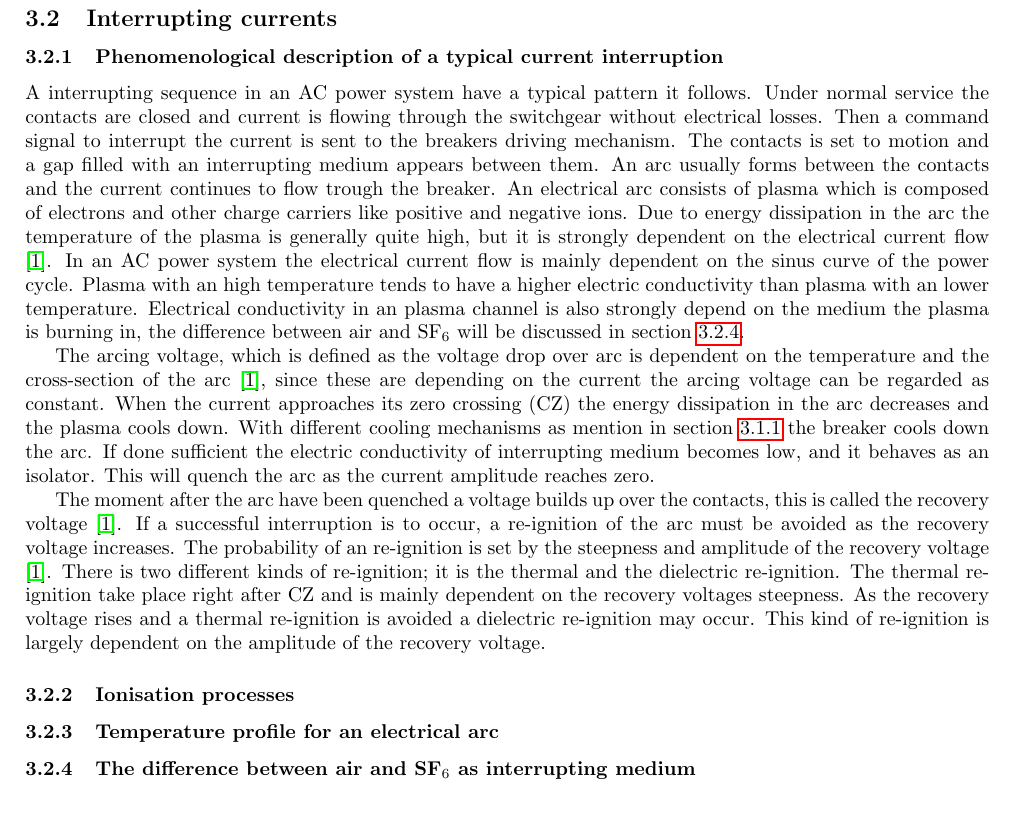
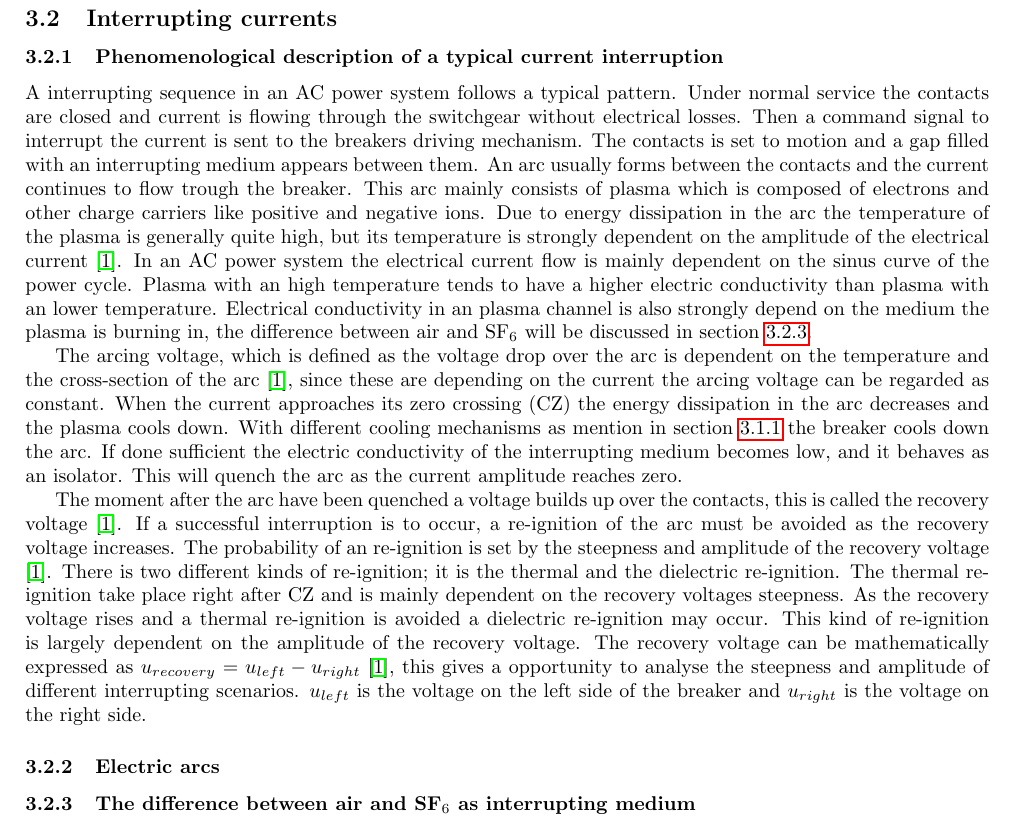
Before and after one commit to andertei/Prosjektoppgave, a LaTeX document (Oppgave/prosjektoppgave.tex): part of page 10 of 12, cut so that both start at the same text. Compiled offline with pdfLaTeX.

Commit message:
pheno. log. desk. ferdig?

```diff
--- a/Oppgave/prosjektoppgave.tex
+++ b/Oppgave/prosjektoppgave.tex
@@ -135,14 +135,14 @@ It is expected that b2 and c2 will need a higher pressure than b1 and c1 to perf
 \newpage
 \subsection{Interrupting currents}
 \subsubsection{Phenomenological description of a typical current interruption} \label{sec:InterruptCurrent}
-A interrupting sequence in an AC power system have a typical pattern it follows. Under normal service the contacts are closed and current is flowing through the switchgear without electrical losses. Then a command signal to interrupt the current is sent to the breakers driving mechanism. The contacts is set to motion and a gap filled with an interrupting medium appears between them. An arc usually forms between the contacts and the current continues to flow trough the breaker. An electrical arc consists of plasma which is composed of electrons and other charge carriers like positive and negative ions. Due to energy dissipation in the arc the temperature of the plasma is generally quite high, but it is strongly dependent on the electrical current flow \cite{bib:HVEbreak}. In an AC power system the electrical current flow is mainly dependent on the sinus curve of the power cycle. Plasma with an high temperature tends to have a higher electric conductivity than plasma with an lower temperature. Electrical conductivity in an plasma channel is also strongly depend on the medium the plasma is burning in, the difference between air and SF${_6}$ will be discussed in section \ref{seq:airandsf}.
+A interrupting sequence in an AC power system follows a typical pattern. Under normal service the contacts are closed and current is flowing through the switchgear without electrical losses. Then a command signal to interrupt the current is sent to the breakers driving mechanism. The contacts is set to motion and a gap filled with an interrupting medium appears between them. An arc usually forms between the contacts and the current continues to flow trough the breaker. This arc mainly consists of plasma which is composed of electrons and other charge carriers like positive and negative ions. Due to energy dissipation in the arc the temperature of the plasma is generally quite high, but its temperature is strongly dependent on the amplitude of the electrical current \cite{bib:HVEbreak}. In an AC power system the electrical current flow is mainly dependent on the sinus curve of the power cycle. Plasma with an high temperature tends to have a higher electric conductivity than plasma with an lower temperature. Electrical conductivity in an plasma channel is also strongly depend on the medium the plasma is burning in, the difference between air and SF${_6}$ will be discussed in section \ref{seq:airandsf}.
 
-The arcing voltage, which is defined as the voltage drop over arc is dependent on the temperature and the cross-section of the arc \cite{bib:HVEbreak}, since these are depending on the current the arcing voltage can be regarded as constant. When the current approaches its zero crossing (CZ) the energy dissipation in the arc decreases and the plasma cools down. With different cooling mechanisms as mention in section \ref{sec:genDes} the breaker cools down the arc. If done sufficient the electric conductivity of interrupting medium becomes low, and it behaves as an isolator. This will quench the arc as the current amplitude reaches zero.
+The arcing voltage, which is defined as the voltage drop over the arc is dependent on the temperature and the cross-section of the arc \cite{bib:HVEbreak}, since these are depending on the current the arcing voltage can be regarded as constant. When the current approaches its zero crossing (CZ) the energy dissipation in the arc decreases and the plasma cools down. With different cooling mechanisms as mention in section \ref{sec:genDes} the breaker cools down the arc. If done sufficient the electric conductivity of the interrupting medium becomes low, and it behaves as an isolator. This will quench the arc as the current amplitude reaches zero.
 
-The moment after the arc have been quenched a voltage builds up over the contacts, this is called the recovery voltage \cite{bib:HVEbreak}. If a successful interruption is to occur, a re-ignition of the arc must be avoided as the recovery voltage increases. The probability of an re-ignition is set by the steepness and amplitude of the recovery voltage \cite{bib:HVEbreak}. There is two different kinds of re-ignition; it is the thermal and the dielectric re-ignition. The thermal re-ignition take place right after CZ and is mainly dependent on the recovery voltages steepness. As the recovery voltage rises and a thermal re-ignition is avoided a dielectric re-ignition may occur. This kind of re-ignition is largely dependent on the amplitude of the recovery voltage.
+The moment after the arc have been quenched a voltage builds up over the contacts, this is called the recovery voltage \cite{bib:HVEbreak}. If a successful interruption is to occur, a re-ignition of the arc must be avoided as the recovery voltage increases. The probability of an re-ignition is set by the steepness and amplitude of the recovery voltage \cite{bib:HVEbreak}. There is two different kinds of re-ignition; it is the thermal and the dielectric re-ignition. The thermal re-ignition take place right after CZ and is mainly dependent on the recovery voltages steepness. As the recovery voltage rises and a thermal re-ignition is avoided a dielectric re-ignition may occur. This kind of re-ignition is largely dependent on the amplitude of the recovery voltage. The recovery voltage can be mathematically expressed as $u_{recovery}=u_{left}-u_{right}$ \cite{bib:HVEbreak}, this gives a opportunity to analyse the steepness and amplitude of different interrupting scenarios. $u_{left}$ is the voltage on the left side of the breaker and $u_{right}$ is the voltage on the right side.
 
-\subsubsection{Ionisation processes}
-\subsubsection{Temperature profile for an electrical arc}
+\subsubsection{Electric arcs}
+%\subsubsection{Temperature profile for an electrical arc} Dette kan komme innenfor dette kap. Her skal det også skrives litt om ionisasjon. jeps jeps.
 
 \subsubsection{The difference between air and SF$_6$ as interrupting medium} \label{seq:airandsf}
 hva sskjer med ledeevnen naar den nearmer seg null, er hoey eller stigende? Dette maa diskuteres.
```
